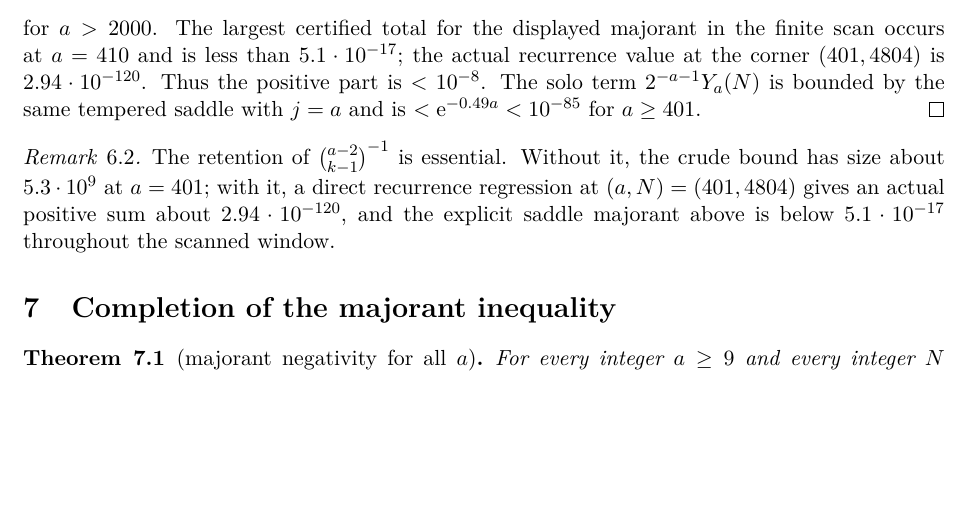
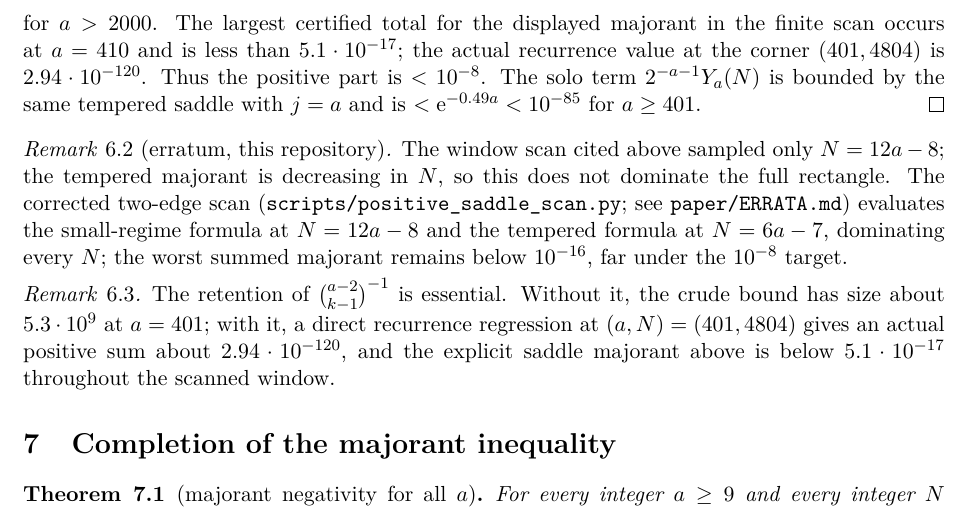
Before and after one commit to schmittj/prop51-formal, a LaTeX paper (paper/prop51.tex): part of page 12 of 14, cut so that both start at the same text, the shorter picture padded with empty space. Compiled offline with pdfLaTeX.

Commit message:
Blueprint map, corrected saddle scan, paper erratum remark

```diff
--- a/paper/prop51.tex
+++ b/paper/prop51.tex
@@ -673,6 +673,10 @@ The accompanying script \texttt{prop51\_tenth\_positive\_saddle\_certificate.py}
 for $a>2000$.  The largest certified total for the displayed majorant in the finite scan occurs at $a=410$ and is less than $5.1\cdot10^{-17}$; the actual recurrence value at the corner $(401,4804)$ is $2.94\cdot10^{-120}$.  Thus the positive part is $<10^{-8}$.  The solo term $2^{-a-1}Y_a(N)$ is bounded by the same tempered saddle with $j=a$ and is $<\e^{-0.49a}<10^{-85}$ for $a\ge401$.
 \end{proof}
 
+\begin{remark}[erratum, this repository]
+The window scan cited above sampled only $N=12a-8$; the tempered majorant is decreasing in $N$, so this does not dominate the full rectangle.  The corrected two-edge scan (\texttt{scripts/positive\_saddle\_scan.py}; see \texttt{paper/ERRATA.md}) evaluates the small-regime formula at $N=12a-8$ and the tempered formula at $N=6a-7$, dominating every $N$; the worst summed majorant remains below $10^{-16}$, far under the $10^{-8}$ target.
+\end{remark}
+
 \begin{remark}
 The retention of $\binom{a-2}{k-1}^{-1}$ is essential.  Without it, the crude bound has size about $5.3\cdot10^9$ at $a=401$; with it, a direct recurrence regression at $(a,N)=(401,4804)$ gives an actual positive sum about $2.94\cdot10^{-120}$, and the explicit saddle majorant above is below $5.1\cdot10^{-17}$ throughout the scanned window.
 \end{remark}
```
Also changed, not shown: blueprint/README.md (added).
